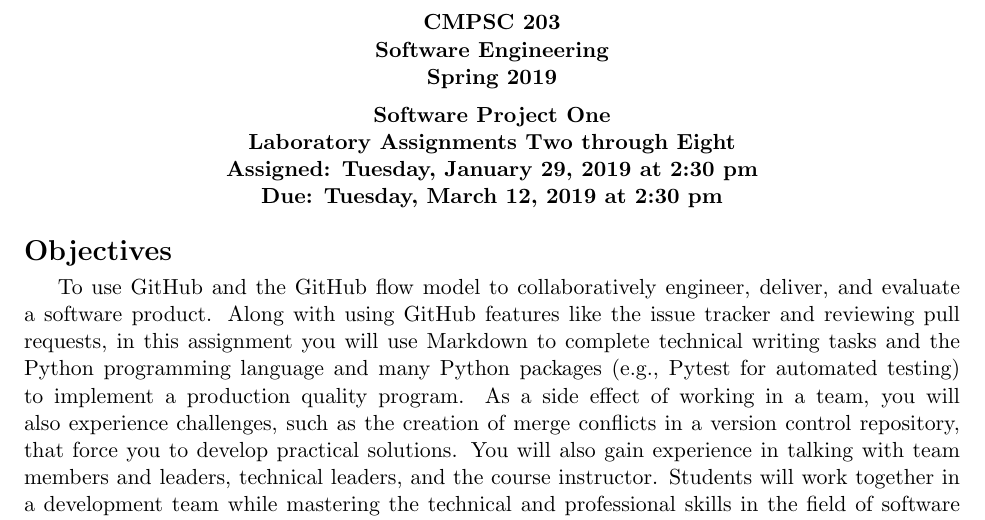
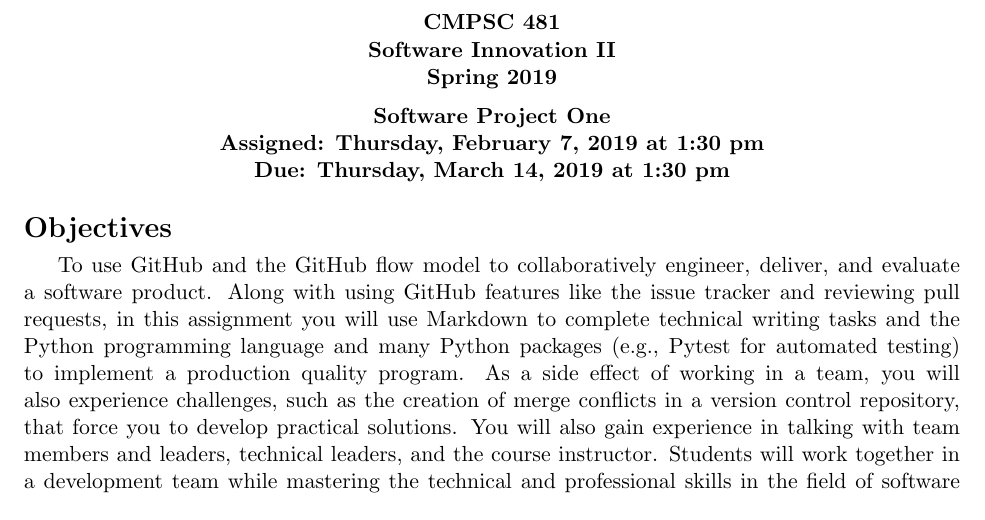
Before and after one commit to Allegheny-Computer-Science-481-S2019/cs481-S2019-sheets, a LaTeX document (lab01/cs481S2019_lab01.tex): part of page 1 of 4, cut so that both start at the same text. Compiled offline with pdfLaTeX.

Commit message:
Update the cs481S2019_lab01 with correct names and numbers.

```diff
--- a/lab01/cs481S2019_lab01.tex
+++ b/lab01/cs481S2019_lab01.tex
@@ -4,17 +4,17 @@
 
 % Edit these commands for each assignment
 
-\newcommand{\assignmentduedate}{March 12}
-\newcommand{\assignmentassignedate}{January 29}
+\newcommand{\assignmentduedate}{March 14}
+\newcommand{\assignmentassignedate}{February 7}
 \newcommand{\assignmentnumber}{One}
 
-\newcommand{\labassignmentnumberstart}{Two}
-\newcommand{\labassignmentnumberend}{Eight}
+\newcommand{\labassignmentnumberstart}{One}
+\newcommand{\labassignmentnumberend}{One}
 
 \newcommand{\labyear}{2019}
-\newcommand{\labdueday}{Tuesday}
-\newcommand{\labassignday}{Tuesday}
-\newcommand{\labtime}{2:30 pm}
+\newcommand{\labdueday}{Thursday}
+\newcommand{\labassignday}{Thursday}
+\newcommand{\labtime}{1:30 pm}
 
 \newcommand{\assigneddate}{Assigned: \labassignday, \assignmentassignedate, \labyear{} at \labtime{}}
 \newcommand{\duedate}{Due: \labdueday, \assignmentduedate, \labyear{} at \labtime{}}
@@ -94,9 +94,9 @@
 \pagestyle{fancy}
 
 \fancyhf{}
-\rhead{Computer Science 203}
+\rhead{Computer Science 481}
 
-\lhead{Software Project \assignmentnumber{} (Laboratory Assignments \labassignmentnumberstart{} through \labassignmentnumberend{})}
+\lhead{Software Project \assignmentnumber{}}
 
 \rfoot{Page \thepage}
 \lfoot{\duedate}
@@ -109,7 +109,7 @@
   \begin{center}
     \begin{center}
       \bf
-      CMPSC 203\\Software Engineering\\
+      CMPSC 481\\Software Innovation II\\
       Spring 2019\\
       \medskip
     \end{center}
@@ -122,7 +122,7 @@
 
 \thispagestyle{empty}
 
-\labtitle{Software Project \assignmentnumber{} \\ Laboratory Assignments \labassignmentnumberstart{} through \labassignmentnumberend{} \\ \assigneddate{} \\ \duedate{}}
+\labtitle{Software Project \assignmentnumber{} \\ \assigneddate{} \\ \duedate{}}
 
 \section*{Objectives}
 
```
